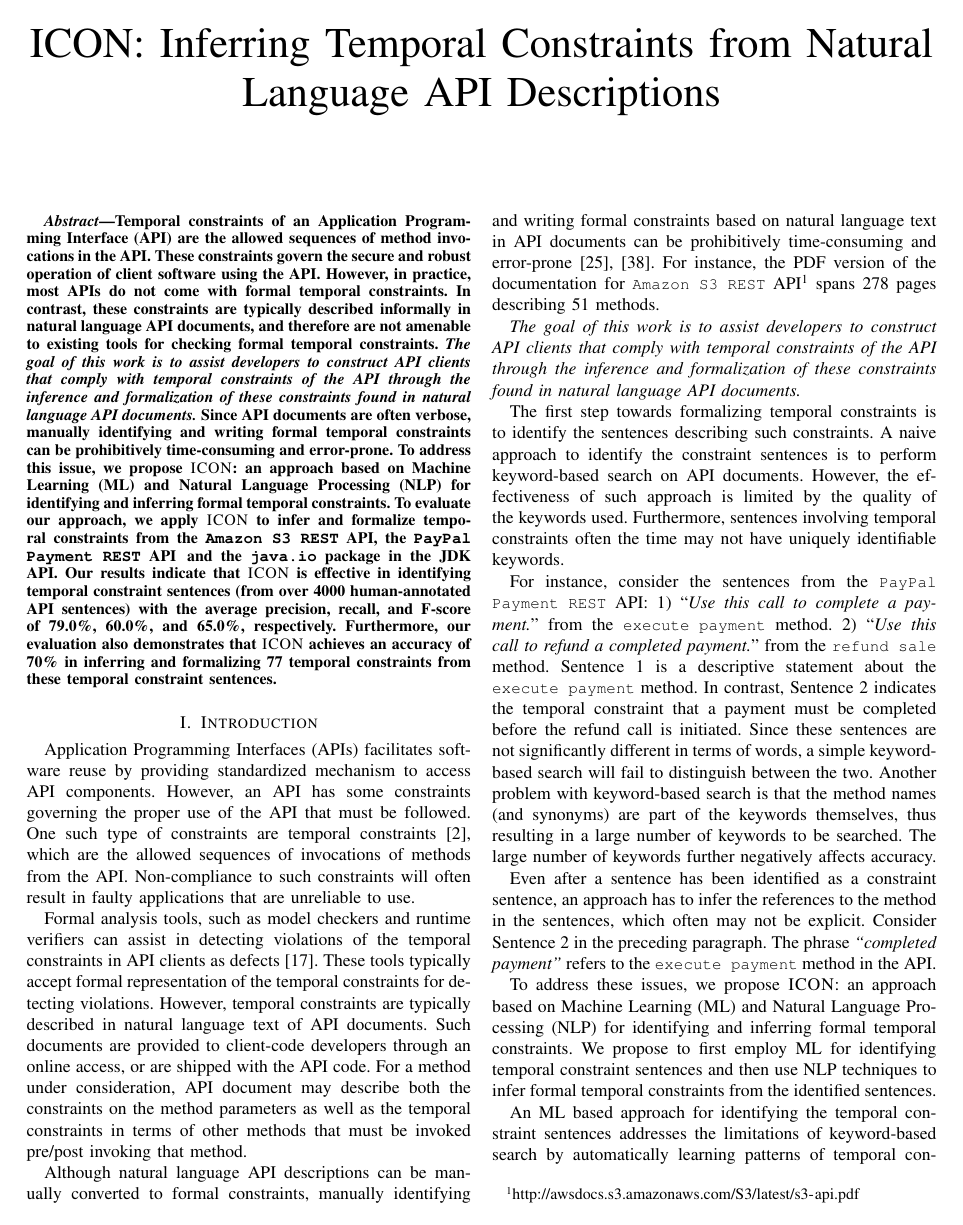
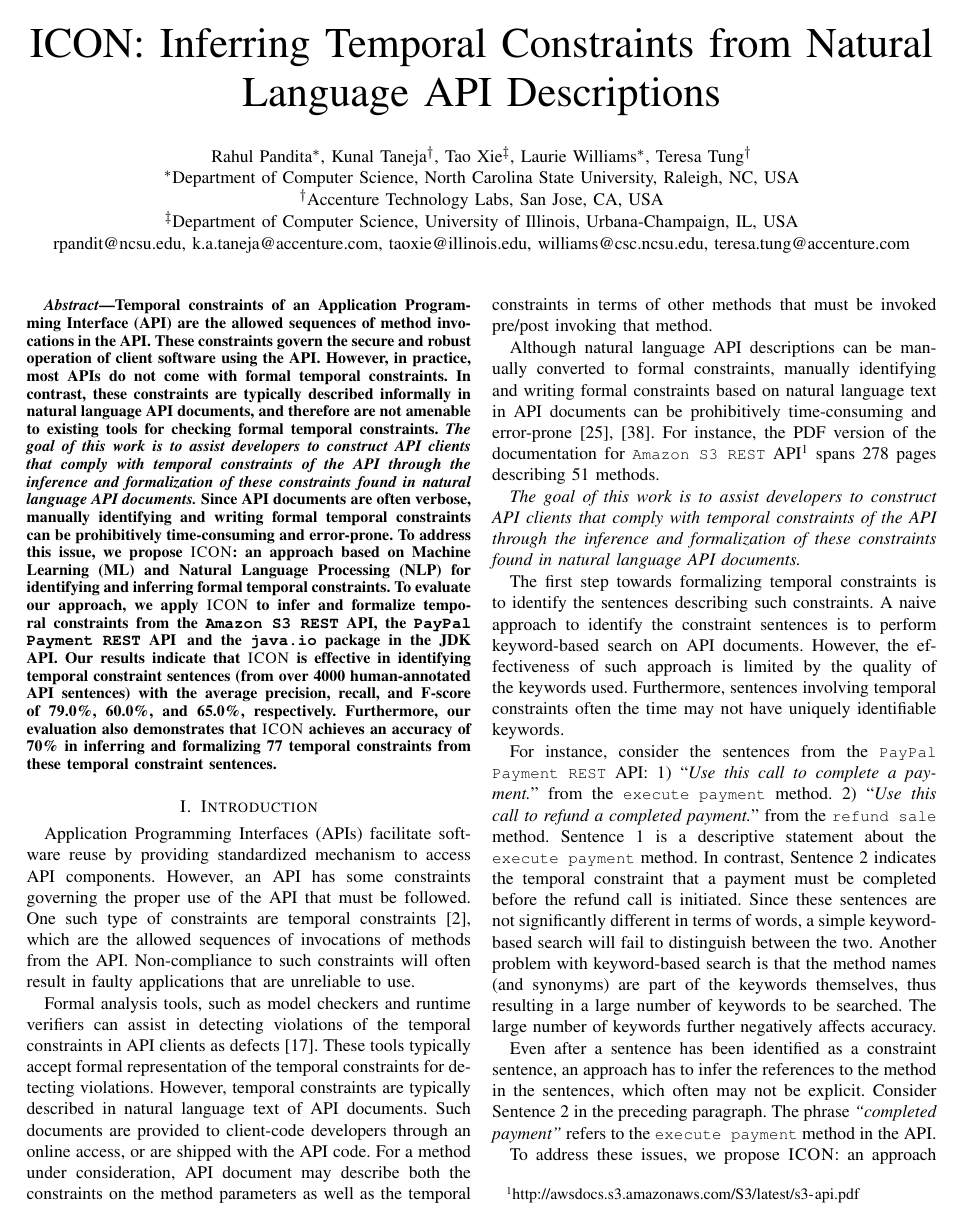
Before and after one commit to ktaneja/ICON, a LaTeX paper (Draft/ASE.tex, which reads Draft/introduction.tex): page 1 of 12. Compiled offline with LaTeX, dvips and Ghostscript.

Commit message:
ASE Changes

```diff
--- a/Draft/DSN.tex
+++ b/Draft/ASE.tex
@@ -377,28 +377,28 @@
 % author names and affiliations
 % use a multiple column layout for up to three different
 % affiliations
-%\author{
-%	\IEEEauthorblockN
-%	{
-%		Rahul Pandita\IEEEauthorrefmark{1},
-%		Kunal Taneja\IEEEauthorrefmark{2},
-%		Tao Xie\IEEEauthorrefmark{3},
-%		Laurie Williams\IEEEauthorrefmark{1},
-%		Teresa Tung\IEEEauthorrefmark{2}
-%	}
-%	\IEEEauthorblockA{
-%		\IEEEauthorrefmark{1}Department of Computer Science, North Carolina State University, Raleigh, NC, USA
-%	}
-%	\IEEEauthorblockA{
-%		\IEEEauthorrefmark{2}Accenture Technology Labs, San Jose, CA, USA
-%	}
-%	\IEEEauthorblockA{
-%		\IEEEauthorrefmark{3}Department of Computer Science, University of Illinois, Urbana-Champaign, IL, USA
-%	}
-%	\IEEEauthorblockA{
-%		rpandit@ncsu.edu, k.a.taneja@accenture.com, taoxie@illinois.edu, williams@csc.ncsu.edu, teresa.tung@accenture.com
-%	}
-%}
+\author{
+	\IEEEauthorblockN
+	{
+		Rahul Pandita\IEEEauthorrefmark{1},
+		Kunal Taneja\IEEEauthorrefmark{2},
+		Tao Xie\IEEEauthorrefmark{3},
+		Laurie Williams\IEEEauthorrefmark{1},
+		Teresa Tung\IEEEauthorrefmark{2}
+	}
+	\IEEEauthorblockA{
+		\IEEEauthorrefmark{1}Department of Computer Science, North Carolina State University, Raleigh, NC, USA
+	}
+	\IEEEauthorblockA{
+		\IEEEauthorrefmark{2}Accenture Technology Labs, San Jose, CA, USA
+	}
+	\IEEEauthorblockA{
+		\IEEEauthorrefmark{3}Department of Computer Science, University of Illinois, Urbana-Champaign, IL, USA
+	}
+	\IEEEauthorblockA{
+		rpandit@ncsu.edu, k.a.taneja@accenture.com, taoxie@illinois.edu, williams@csc.ncsu.edu, teresa.tung@accenture.com
+	}
+}
 
 % conference papers do not typically use \thanks and this command
 % is locked out in conference mode. If really needed, such as for
--- a/Draft/introduction.tex
+++ b/Draft/introduction.tex
@@ -1,7 +1,7 @@
 \section{Introduction}
 \label{sec:introduction}
 
-Application Programming Interfaces (APIs) facilitates software reuse
+Application Programming Interfaces (APIs) facilitate software reuse
 by providing standardized mechanism to access API components.
 However, an API has some constraints governing the proper use of the API that must be followed.
 One such type of constraints are temporal constraints [2], which are the allowed sequences of invocations of methods from the API.
```
Also changed, not shown: Draft/approach.tex (+1 -1 lines), Draft/background.tex (+1 -1 lines), Draft/discussion.tex (+1 -1 lines), Draft/evaluation.tex (+3 -3 lines), Draft/ASE.bbl (added), Draft/ASE.pdf (added), Draft/ASE.ps (added), 8 other files.
